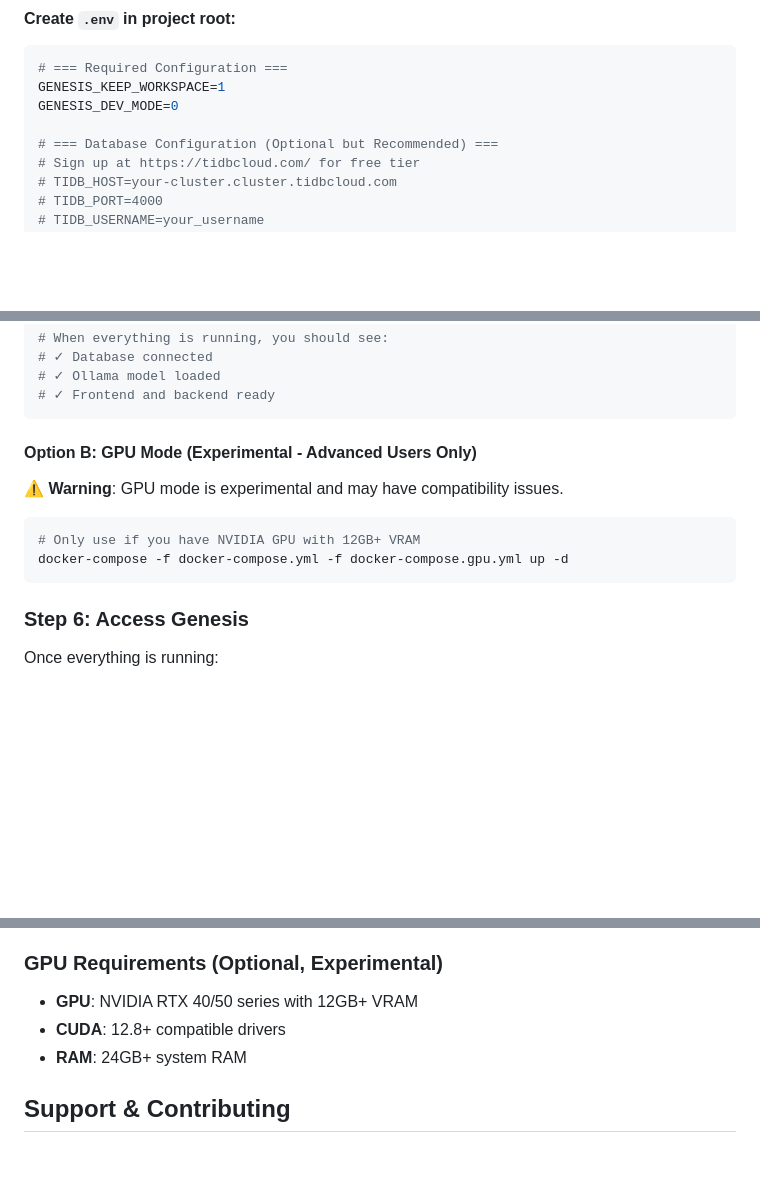
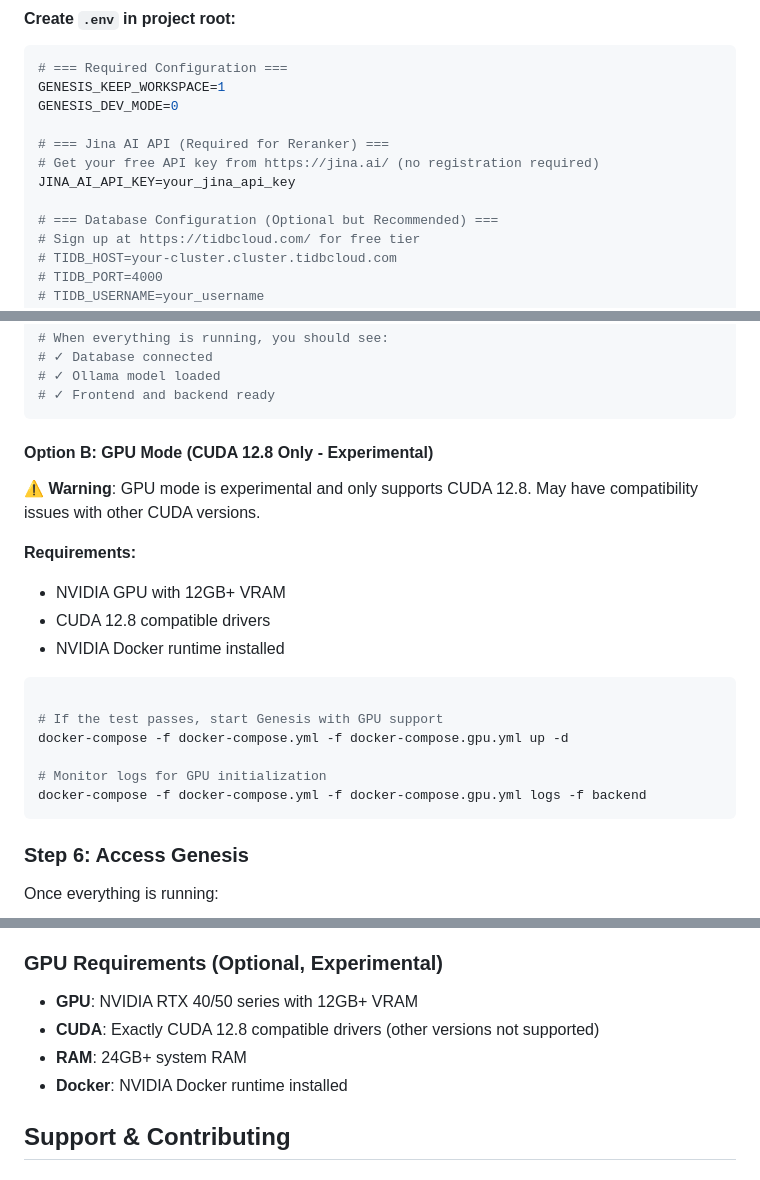
Before and after one commit to pr0ta9/Genesis, a Markdown page: README.md, 3 parts joined by grey strips. Drawn GitHub-style; blank space fills up the shorter version.

````diff
--- a/README.md
+++ b/README.md
@@ -67,6 +67,10 @@ Create your environment files:
 GENESIS_KEEP_WORKSPACE=1
 GENESIS_DEV_MODE=0
 
+# === Jina AI API (Required for Reranker) ===
+# Get your free API key from https://jina.ai/ (no registration required)
+JINA_AI_API_KEY=your_jina_api_key
+
 # === Database Configuration (Optional but Recommended) ===
 # Sign up at https://tidbcloud.com/ for free tier
 # TIDB_HOST=your-cluster.cluster.tidbcloud.com
@@ -104,12 +108,21 @@ docker-compose logs -f
 # ✓ Frontend and backend ready
 ```
 
-#### Option B: GPU Mode (Experimental - Advanced Users Only)
-⚠️ **Warning**: GPU mode is experimental and may have compatibility issues.
+#### Option B: GPU Mode (CUDA 12.8 Only - Experimental)
+⚠️ **Warning**: GPU mode is experimental and only supports CUDA 12.8. May have compatibility issues with other CUDA versions.
+
+**Requirements:**
+- NVIDIA GPU with 12GB+ VRAM
+- CUDA 12.8 compatible drivers
+- NVIDIA Docker runtime installed
 
 ```bash
-# Only use if you have NVIDIA GPU with 12GB+ VRAM
+
+# If the test passes, start Genesis with GPU support
 docker-compose -f docker-compose.yml -f docker-compose.gpu.yml up -d
+
+# Monitor logs for GPU initialization
+docker-compose -f docker-compose.yml -f docker-compose.gpu.yml logs -f backend
 ```
 
 ### Step 6: Access Genesis
@@ -248,8 +262,9 @@ docker-compose -f docker-compose.yml -f docker-compose.dev.yml up -d
 
 ### GPU Requirements (Optional, Experimental)
 - **GPU**: NVIDIA RTX 40/50 series with 12GB+ VRAM
-- **CUDA**: 12.8+ compatible drivers
+- **CUDA**: Exactly CUDA 12.8 compatible drivers (other versions not supported)
 - **RAM**: 24GB+ system RAM
+- **Docker**: NVIDIA Docker runtime installed
 
 ## Support & Contributing
 
````
Also changed, not shown: other parts of README.md (+1 -0 lines).
